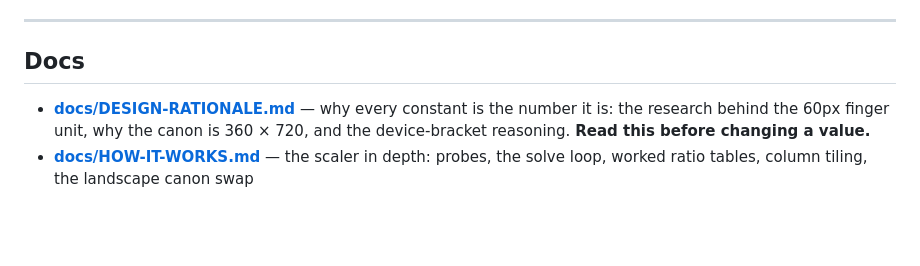
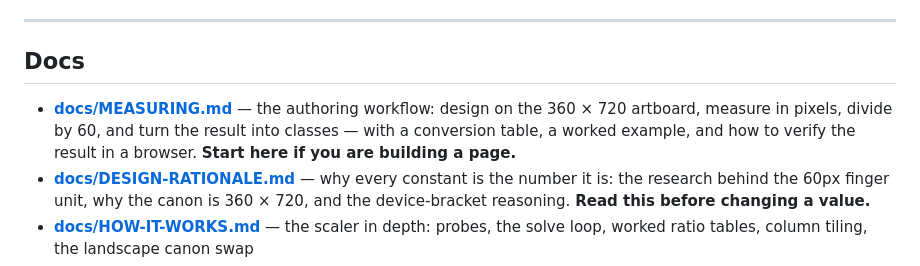
Before and after one commit to all1web/square-root, a Markdown page: README.md, the part around the change. Drawn GitHub-style; blank space fills up the shorter version.

```diff
--- a/README.md
+++ b/README.md
@@ -269,6 +269,7 @@ The trailing `()` **invokes** `simulateScreen` immediately and assigns its retur
 
 ## Docs
 
+- **[docs/MEASURING.md](docs/MEASURING.md)** — the authoring workflow: design on the 360 × 720 artboard, measure in pixels, divide by 60, and turn the result into classes — with a conversion table, a worked example, and how to verify the result in a browser. **Start here if you are building a page.**
 - **[docs/DESIGN-RATIONALE.md](docs/DESIGN-RATIONALE.md)** — why every constant is the number it is: the research behind the 60px finger unit, why the canon is 360 × 720, and the device-bracket reasoning. **Read this before changing a value.**
 - **[docs/HOW-IT-WORKS.md](docs/HOW-IT-WORKS.md)** — the scaler in depth: probes, the solve loop, worked ratio tables, column tiling, the landscape canon swap
 - **[docs/UTILITIES.md](docs/UTILITIES.md)** — complete class reference, what each resolves to, and which classes are commented out in source
```
Also changed, not shown: CLAUDE.md (+1 -0 lines), docs/MEASURING.md (added, +236 -0 lines).
